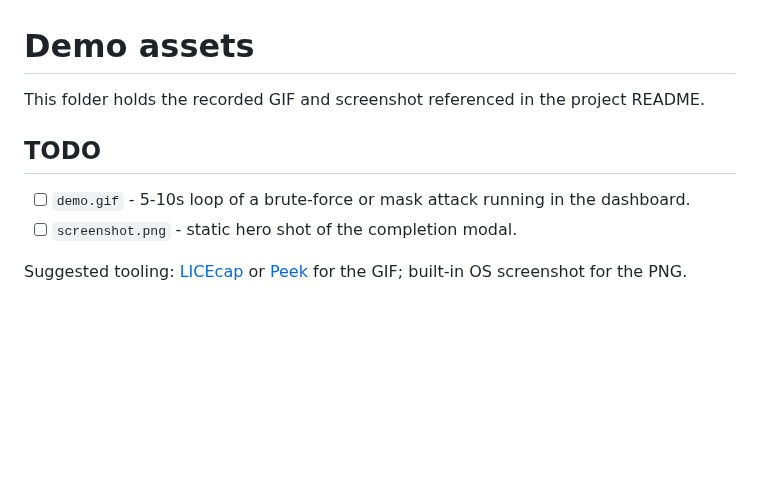
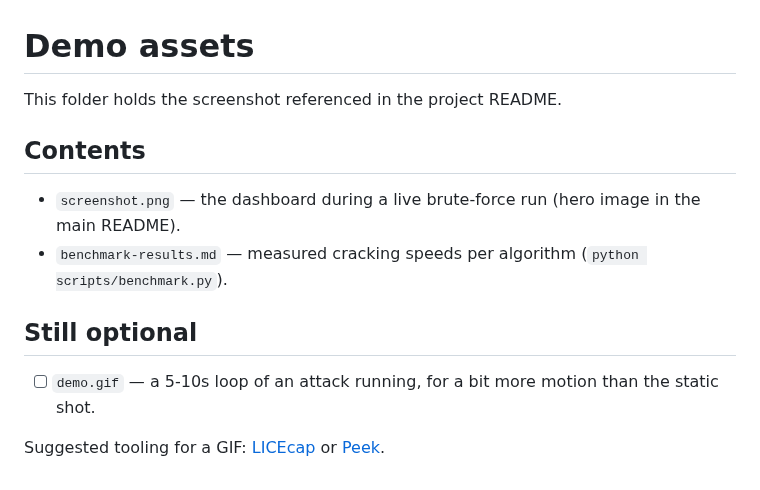
Before and after one commit to Johndenisnyagah/password_cracker_simulator, a Markdown page: docs/README.md, the part around the change. Drawn GitHub-style; blank space fills up the shorter version.

Commit message:
Add a real dashboard screenshot and embed it in the README
Captured from the running app (backend + built frontend) with Playwright
during a live SHA-256 brute force: entropy analysis, cracking speed,
current guess and attempt count. Replaces the 'screenshot on the way'
placeholder in the Demo section. docs/README lists it and keeps the GIF
as optional.

Co-Authored-By: Claude Opus 4.8 <noreply@anthropic.com>
Claude-Session: https://claude.ai/code/session_01YPZnivDfxv2MBRhpSxCMKu

```diff
--- a/docs/README.md
+++ b/docs/README.md
@@ -1,10 +1,14 @@
 # Demo assets
 
-This folder holds the recorded GIF and screenshot referenced in the project README.
+This folder holds the screenshot referenced in the project README.
 
-## TODO
+## Contents
 
-- [ ] `demo.gif` - 5-10s loop of a brute-force or mask attack running in the dashboard.
-- [ ] `screenshot.png` - static hero shot of the completion modal.
+- `screenshot.png` — the dashboard during a live brute-force run (hero image in the main README).
+- `benchmark-results.md` — measured cracking speeds per algorithm (`python scripts/benchmark.py`).
 
-Suggested tooling: [LICEcap](https://www.cockos.com/licecap/) or [Peek](https://github.com/phw/peek) for the GIF; built-in OS screenshot for the PNG.
+## Still optional
+
+- [ ] `demo.gif` — a 5-10s loop of an attack running, for a bit more motion than the static shot.
+
+Suggested tooling for a GIF: [LICEcap](https://www.cockos.com/licecap/) or [Peek](https://github.com/phw/peek).
```
Also changed, not shown: README.md (+4 -2 lines), docs/screenshot.png (added).
